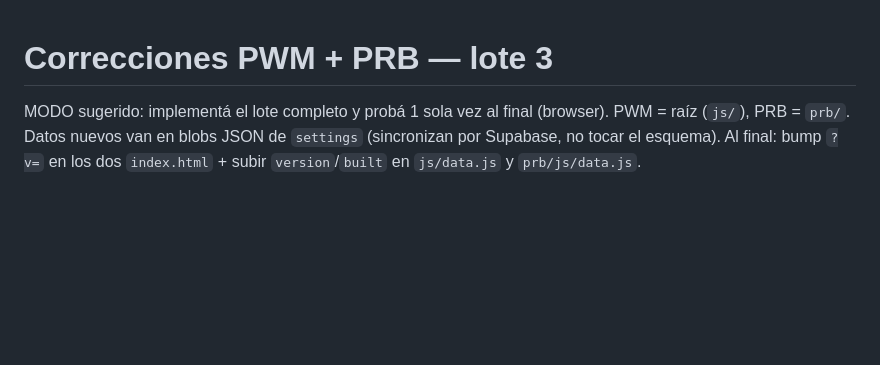
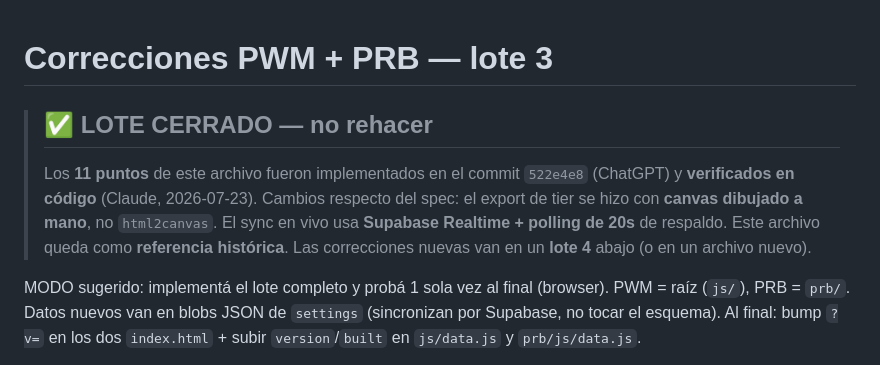
Before and after one commit to lucasdonadio01/pwm, a Markdown page: correcciones.md, the part around the change. Drawn GitHub-style; blank space fills up the shorter version.

Commit message:
docs: AGENTS.md con reglas y protocolo de handoff entre asistentes, CLAUDE.md, y lote 3 marcado como cerrado

```diff
--- a/correcciones.md
+++ b/correcciones.md
@@ -1,4 +1,9 @@
 # Correcciones PWM + PRB — lote 3
+
+> ## ✅ LOTE CERRADO — no rehacer
+> Los **11 puntos** de este archivo fueron implementados en el commit `522e4e8` (ChatGPT) y **verificados en código** (Claude, 2026-07-23).
+> Cambios respecto del spec: el export de tier se hizo con **canvas dibujado a mano**, no `html2canvas`. El sync en vivo usa **Supabase Realtime + polling de 20s** de respaldo.
+> Este archivo queda como **referencia histórica**. Las correcciones nuevas van en un **lote 4** abajo (o en un archivo nuevo).
 
 MODO sugerido: implementá el lote completo y probá 1 sola vez al final (browser). PWM = raíz (`js/`), PRB = `prb/`. Datos nuevos van en blobs JSON de `settings` (sincronizan por Supabase, no tocar el esquema). Al final: bump `?v=` en los dos `index.html` + subir `version`/`built` en `js/data.js` y `prb/js/data.js`.
 
```
Also changed, not shown: AGENTS.md (added, +35 -0 lines), CLAUDE.md (added, +5 -0 lines).
